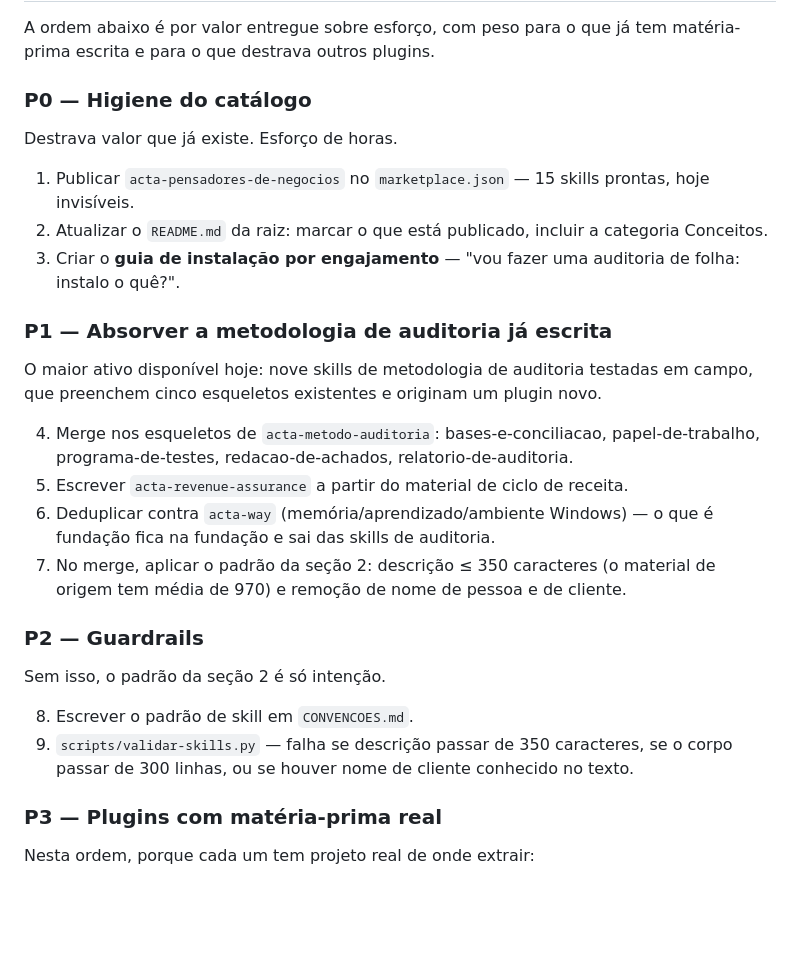
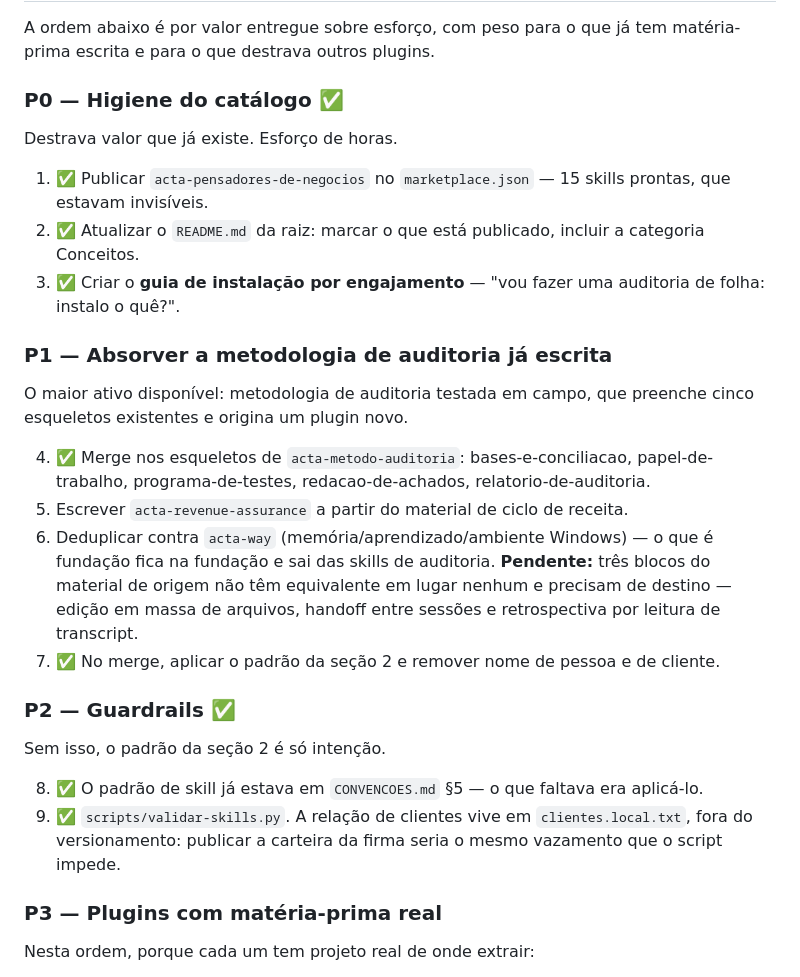
Before and after one commit to guilhermegarrido7/acta-sistema-de-conhecimento, a Markdown page: docs/MAPEAMENTO.md, the part around one of its changes. GitHub-like rendering; blank space fills up the shorter version.

Commit message:
Marca P0, P2 e o merge de auditoria como concluidos no mapeamento
Registra tambem o que ficou pendente do P1: tres blocos do material de
origem (edicao em massa de arquivos, handoff entre sessoes e retrospectiva
por leitura de transcript) nao tem equivalente em nenhuma skill do
repositorio e precisam de destino em acta-way.

Co-Authored-By: Claude Opus 5 <noreply@anthropic.com>

```diff
--- a/docs/MAPEAMENTO.md
+++ b/docs/MAPEAMENTO.md
@@ -133,34 +133,37 @@ ACTA a mid-market brasileiro.
 A ordem abaixo é por valor entregue sobre esforço, com peso para o que já tem matéria-prima escrita
 e para o que destrava outros plugins.
 
-### P0 — Higiene do catálogo
+### P0 — Higiene do catálogo ✅
 
 Destrava valor que já existe. Esforço de horas.
 
-1. Publicar `acta-pensadores-de-negocios` no `marketplace.json` — 15 skills prontas, hoje invisíveis.
-2. Atualizar o `README.md` da raiz: marcar o que está publicado, incluir a categoria Conceitos.
-3. Criar o **guia de instalação por engajamento** — "vou fazer uma auditoria de folha: instalo o quê?".
+1. ✅ Publicar `acta-pensadores-de-negocios` no `marketplace.json` — 15 skills prontas, que estavam
+   invisíveis.
+2. ✅ Atualizar o `README.md` da raiz: marcar o que está publicado, incluir a categoria Conceitos.
+3. ✅ Criar o **guia de instalação por engajamento** — "vou fazer uma auditoria de folha: instalo o
+   quê?".
 
 ### P1 — Absorver a metodologia de auditoria já escrita
 
-O maior ativo disponível hoje: nove skills de metodologia de auditoria testadas em campo, que
-preenchem cinco esqueletos existentes e originam um plugin novo.
+O maior ativo disponível: metodologia de auditoria testada em campo, que preenche cinco esqueletos
+existentes e origina um plugin novo.
 
-4. Merge nos esqueletos de `acta-metodo-auditoria`: bases-e-conciliacao, papel-de-trabalho,
+4. ✅ Merge nos esqueletos de `acta-metodo-auditoria`: bases-e-conciliacao, papel-de-trabalho,
    programa-de-testes, redacao-de-achados, relatorio-de-auditoria.
 5. Escrever `acta-revenue-assurance` a partir do material de ciclo de receita.
 6. Deduplicar contra `acta-way` (memória/aprendizado/ambiente Windows) — o que é fundação fica na
-   fundação e sai das skills de auditoria.
-7. No merge, aplicar o padrão da seção 2: descrição ≤ 350 caracteres (o material de origem tem
-   média de 970) e remoção de nome de pessoa e de cliente.
+   fundação e sai das skills de auditoria. **Pendente:** três blocos do material de origem não têm
+   equivalente em lugar nenhum e precisam de destino — edição em massa de arquivos, handoff entre
+   sessões e retrospectiva por leitura de transcript.
+7. ✅ No merge, aplicar o padrão da seção 2 e remover nome de pessoa e de cliente.
 
-### P2 — Guardrails
+### P2 — Guardrails ✅
 
 Sem isso, o padrão da seção 2 é só intenção.
 
-8. Escrever o padrão de skill em `CONVENCOES.md`.
-9. `scripts/validar-skills.py` — falha se descrição passar de 350 caracteres, se o corpo passar de
-   300 linhas, ou se houver nome de cliente conhecido no texto.
+8. ✅ O padrão de skill já estava em `CONVENCOES.md` §5 — o que faltava era aplicá-lo.
+9. ✅ `scripts/validar-skills.py`. A relação de clientes vive em `clientes.local.txt`, fora do
+   versionamento: publicar a carteira da firma seria o mesmo vazamento que o script impede.
 
 ### P3 — Plugins com matéria-prima real
 
```
Also changed, not shown: other parts of docs/MAPEAMENTO.md (+1 -1 lines).
